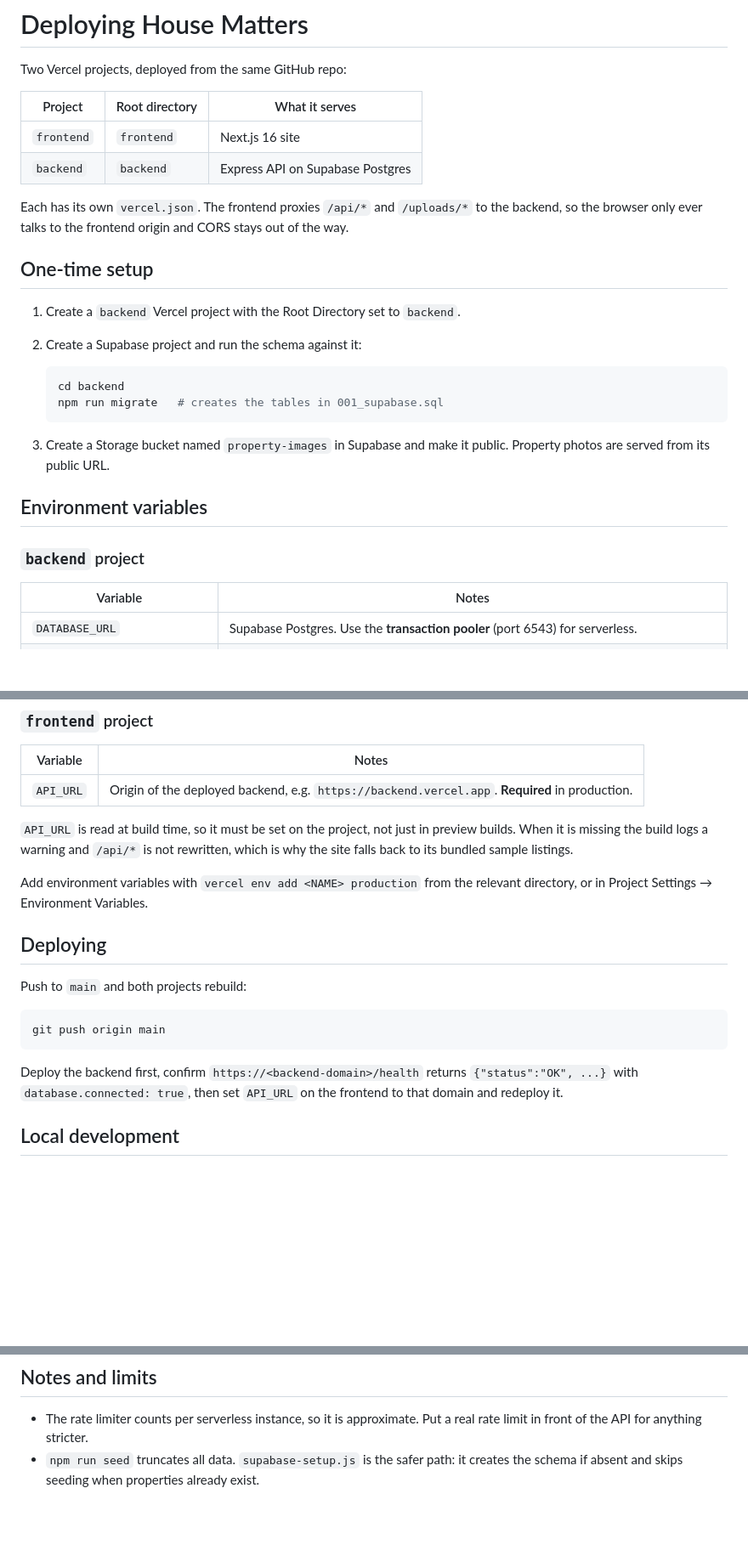
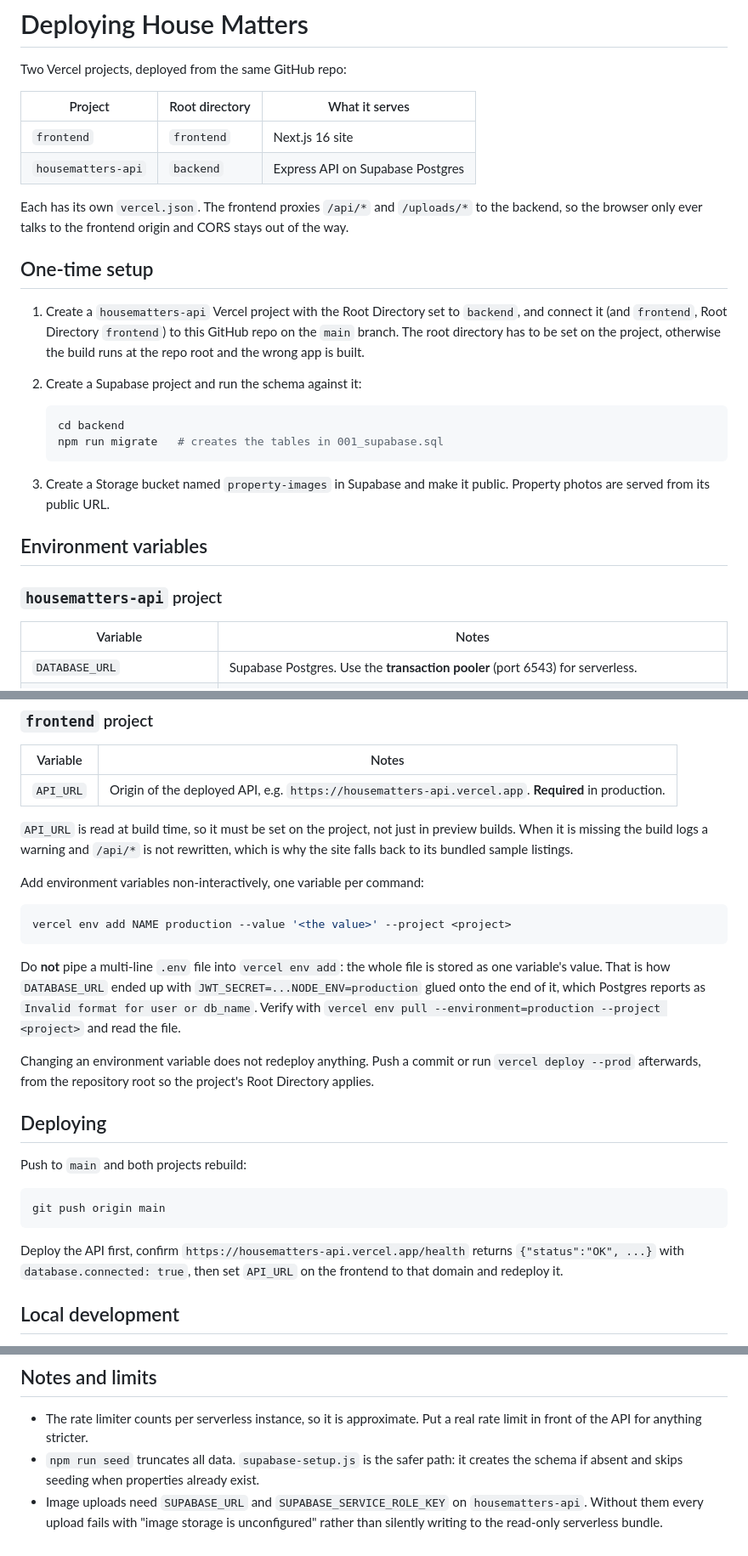
Before and after one commit to elpresidentey/housematters, a Markdown page: DEPLOY.md, 3 parts joined by grey strips. Shown at 85% size. Rendered like a GitHub page; blank space fills up the shorter version.

Commit message:
Document the real Vercel project names and the env-var pitfall that broke the API

````diff
--- a/DEPLOY.md
+++ b/DEPLOY.md
@@ -5,7 +5,7 @@ Two Vercel projects, deployed from the same GitHub repo:
 | Project | Root directory | What it serves |
 | --- | --- | --- |
 | `frontend` | `frontend` | Next.js 16 site |
-| `backend` | `backend` | Express API on Supabase Postgres |
+| `housematters-api` | `backend` | Express API on Supabase Postgres |
 
 Each has its own `vercel.json`. The frontend proxies `/api/*` and `/uploads/*` to
 the backend, so the browser only ever talks to the frontend origin and CORS stays
@@ -13,7 +13,10 @@ out of the way.
 
 ## One-time setup
 
-1. Create a `backend` Vercel project with the Root Directory set to `backend`.
+1. Create a `housematters-api` Vercel project with the Root Directory set to
+   `backend`, and connect it (and `frontend`, Root Directory `frontend`) to this
+   GitHub repo on the `main` branch. The root directory has to be set on the
+   project, otherwise the build runs at the repo root and the wrong app is built.
 2. Create a Supabase project and run the schema against it:
 
    ```bash
@@ -26,7 +29,7 @@ out of the way.
 
 ## Environment variables
 
-### `backend` project
+### `housematters-api` project
 
 | Variable | Notes |
 | --- | --- |
@@ -44,14 +47,27 @@ disk, which is what you want for `npm run dev` and useless on Vercel.
 
 | Variable | Notes |
 | --- | --- |
-| `API_URL` | Origin of the deployed backend, e.g. `https://backend.vercel.app`. **Required** in production. |
+| `API_URL` | Origin of the deployed API, e.g. `https://housematters-api.vercel.app`. **Required** in production. |
 
 `API_URL` is read at build time, so it must be set on the project, not just in
 preview builds. When it is missing the build logs a warning and `/api/*` is not
 rewritten, which is why the site falls back to its bundled sample listings.
 
-Add environment variables with `vercel env add <NAME> production` from the
-relevant directory, or in Project Settings → Environment Variables.
+Add environment variables non-interactively, one variable per command:
+
+```bash
+vercel env add NAME production --value '<the value>' --project <project>
+```
+
+Do **not** pipe a multi-line `.env` file into `vercel env add`: the whole file is
+stored as one variable's value. That is how `DATABASE_URL` ended up with
+`JWT_SECRET=...NODE_ENV=production` glued onto the end of it, which Postgres
+reports as `Invalid format for user or db_name`. Verify with
+`vercel env pull --environment=production --project <project>` and read the file.
+
+Changing an environment variable does not redeploy anything. Push a commit or
+run `vercel deploy --prod` afterwards, from the repository root so the project's
+Root Directory applies.
 
 ## Deploying
 
@@ -61,9 +77,9 @@ Push to `main` and both projects rebuild:
 git push origin main
 ```
 
-Deploy the backend first, confirm `https://<backend-domain>/health` returns
-`{"status":"OK", ...}` with `database.connected: true`, then set `API_URL` on the
-frontend to that domain and redeploy it.
+Deploy the API first, confirm `https://housematters-api.vercel.app/health`
+returns `{"status":"OK", ...}` with `database.connected: true`, then set
+`API_URL` on the frontend to that domain and redeploy it.
 
 ## Local development
 
@@ -82,3 +98,6 @@ cd frontend && npm run dev   # http://localhost:5173
   real rate limit in front of the API for anything stricter.
 - `npm run seed` truncates all data. `supabase-setup.js` is the safer path: it
   creates the schema if absent and skips seeding when properties already exist.
+- Image uploads need `SUPABASE_URL` and `SUPABASE_SERVICE_ROLE_KEY` on
+  `housematters-api`. Without them every upload fails with "image storage is
+  unconfigured" rather than silently writing to the read-only serverless bundle.
````
